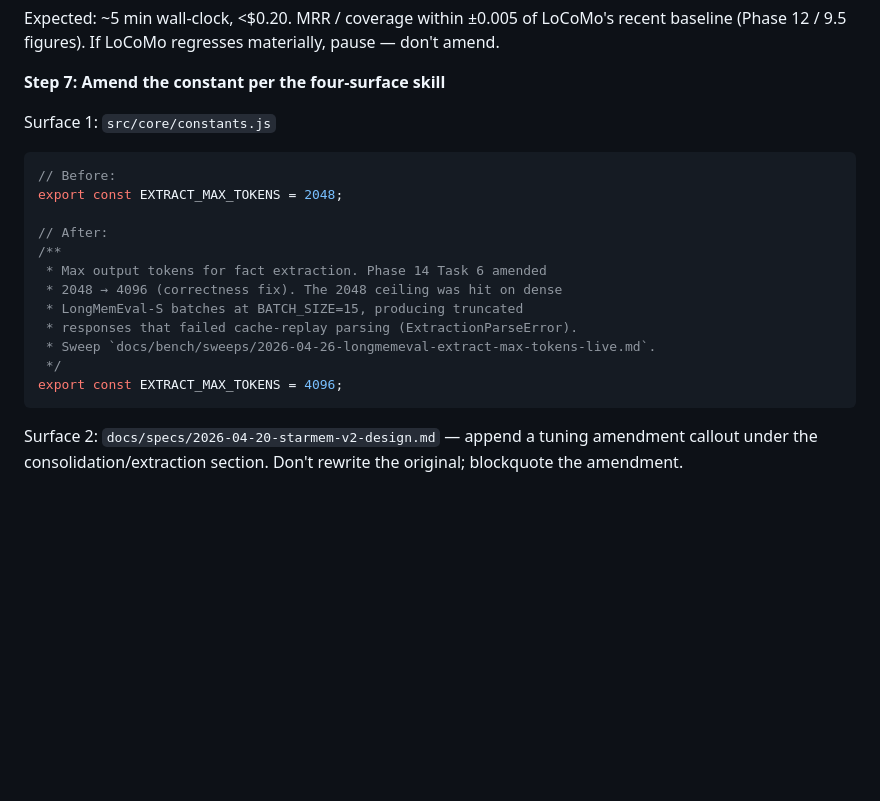
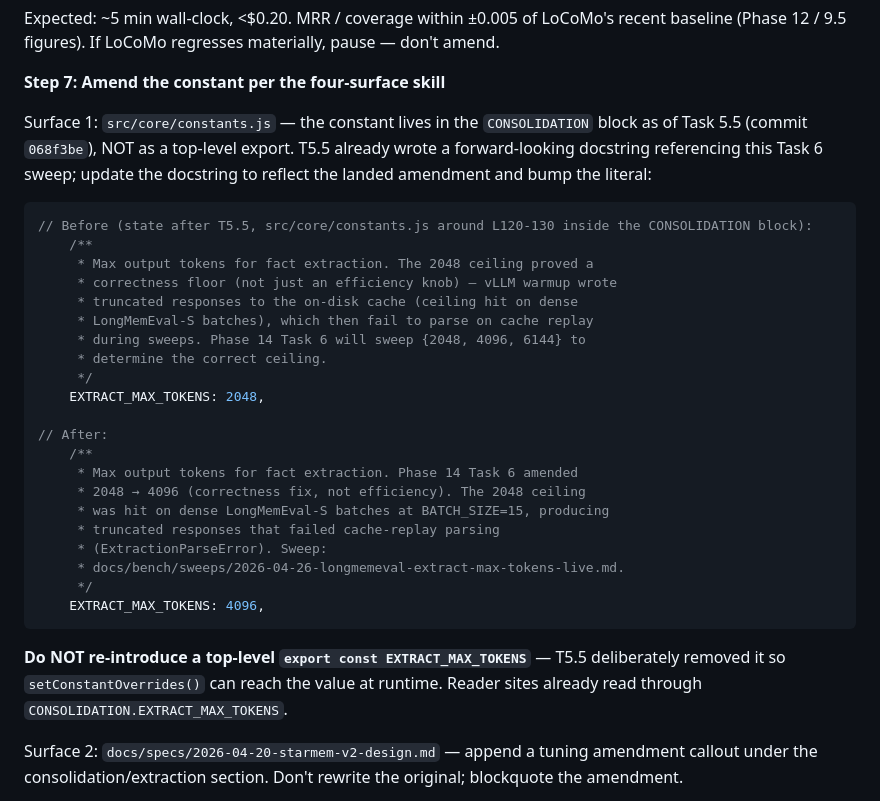
Before and after one commit to EvaL3n4/SillyTavern-STARmem, a Markdown page: docs/plans/phase-14-v2-closure.md, the part around the change. Drawn GitHub-style; blank space fills up the shorter version.

Commit message:
docs(plan): P14 T6 Step 7 surface-1 — track post-T5.5 reality
Task 5.5 (commit 068f3be) moved EXTRACT_MAX_TOKENS from a top-level
const export into the CONSOLIDATION group of src/core/constants.js so
setConstantOverrides() can reach it at runtime. The plan's Step 7
surface-1 example was written before T5.5 landed and still showed the
old top-level export shape.

Updated to:
- Show the actual T5.5-landed docstring + literal as the 'before' state.
- Show the in-block amendment (docstring revision + 2048 → 4096) as the
  'after' state.
- Add an explicit guard: 'Do NOT re-introduce a top-level export' —
  doing so would re-shadow CONSOLIDATION.EXTRACT_MAX_TOKENS and silently
  break the runtime sweep mechanism.

Surfaces 2-4 unchanged. No code changes — plan-only fix to keep the
contract aligned with the codebase before T6 dispatch.

````diff
--- a/docs/plans/phase-14-v2-closure.md
+++ b/docs/plans/phase-14-v2-closure.md
@@ -797,21 +797,33 @@ Expected: ~5 min wall-clock, <$0.20. MRR / coverage within ±0.005 of LoCoMo's r
 
 **Step 7: Amend the constant per the four-surface skill**
 
-Surface 1: `src/core/constants.js`
+Surface 1: `src/core/constants.js` — the constant lives in the `CONSOLIDATION` block as of Task 5.5 (commit `068f3be`), NOT as a top-level export. T5.5 already wrote a forward-looking docstring referencing this Task 6 sweep; update the docstring to reflect the landed amendment and bump the literal:
+
 ```js
-// Before:
-export const EXTRACT_MAX_TOKENS = 2048;
+// Before (state after T5.5, src/core/constants.js around L120-130 inside the CONSOLIDATION block):
+    /**
+     * Max output tokens for fact extraction. The 2048 ceiling proved a
+     * correctness floor (not just an efficiency knob) — vLLM warmup wrote
+     * truncated responses to the on-disk cache (ceiling hit on dense
+     * LongMemEval-S batches), which then fail to parse on cache replay
+     * during sweeps. Phase 14 Task 6 will sweep {2048, 4096, 6144} to
+     * determine the correct ceiling.
+     */
+    EXTRACT_MAX_TOKENS: 2048,
 
 // After:
-/**
- * Max output tokens for fact extraction. Phase 14 Task 6 amended
- * 2048 → 4096 (correctness fix). The 2048 ceiling was hit on dense
- * LongMemEval-S batches at BATCH_SIZE=15, producing truncated
- * responses that failed cache-replay parsing (ExtractionParseError).
- * Sweep `docs/bench/sweeps/2026-04-26-longmemeval-extract-max-tokens-live.md`.
- */
-export const EXTRACT_MAX_TOKENS = 4096;
+    /**
+     * Max output tokens for fact extraction. Phase 14 Task 6 amended
+     * 2048 → 4096 (correctness fix, not efficiency). The 2048 ceiling
+     * was hit on dense LongMemEval-S batches at BATCH_SIZE=15, producing
+     * truncated responses that failed cache-replay parsing
+     * (ExtractionParseError). Sweep:
+     * docs/bench/sweeps/2026-04-26-longmemeval-extract-max-tokens-live.md.
+     */
+    EXTRACT_MAX_TOKENS: 4096,
 ```
+
+**Do NOT re-introduce a top-level `export const EXTRACT_MAX_TOKENS`** — T5.5 deliberately removed it so `setConstantOverrides()` can reach the value at runtime. Reader sites already read through `CONSOLIDATION.EXTRACT_MAX_TOKENS`.
 
 Surface 2: `docs/specs/2026-04-20-starmem-v2-design.md` — append a tuning amendment callout under the consolidation/extraction section. Don't rewrite the original; blockquote the amendment.
 
````
